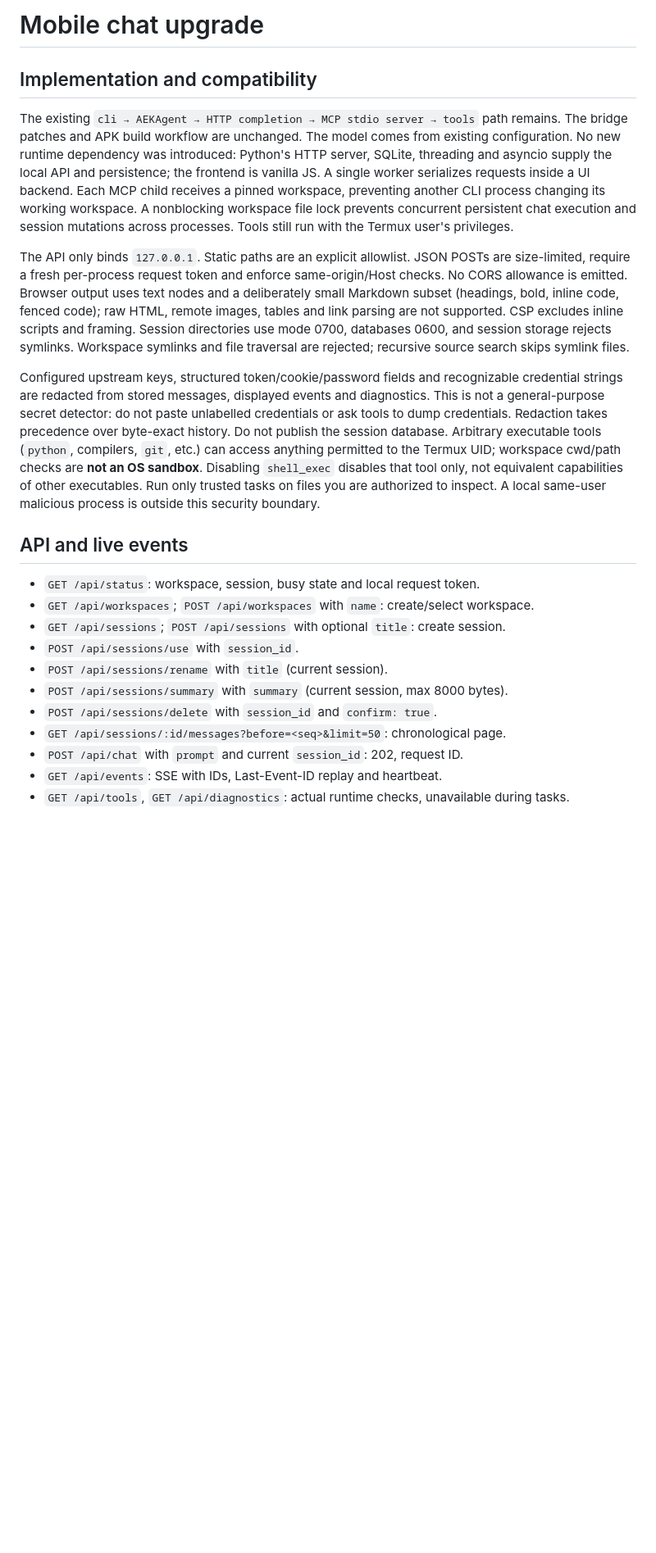
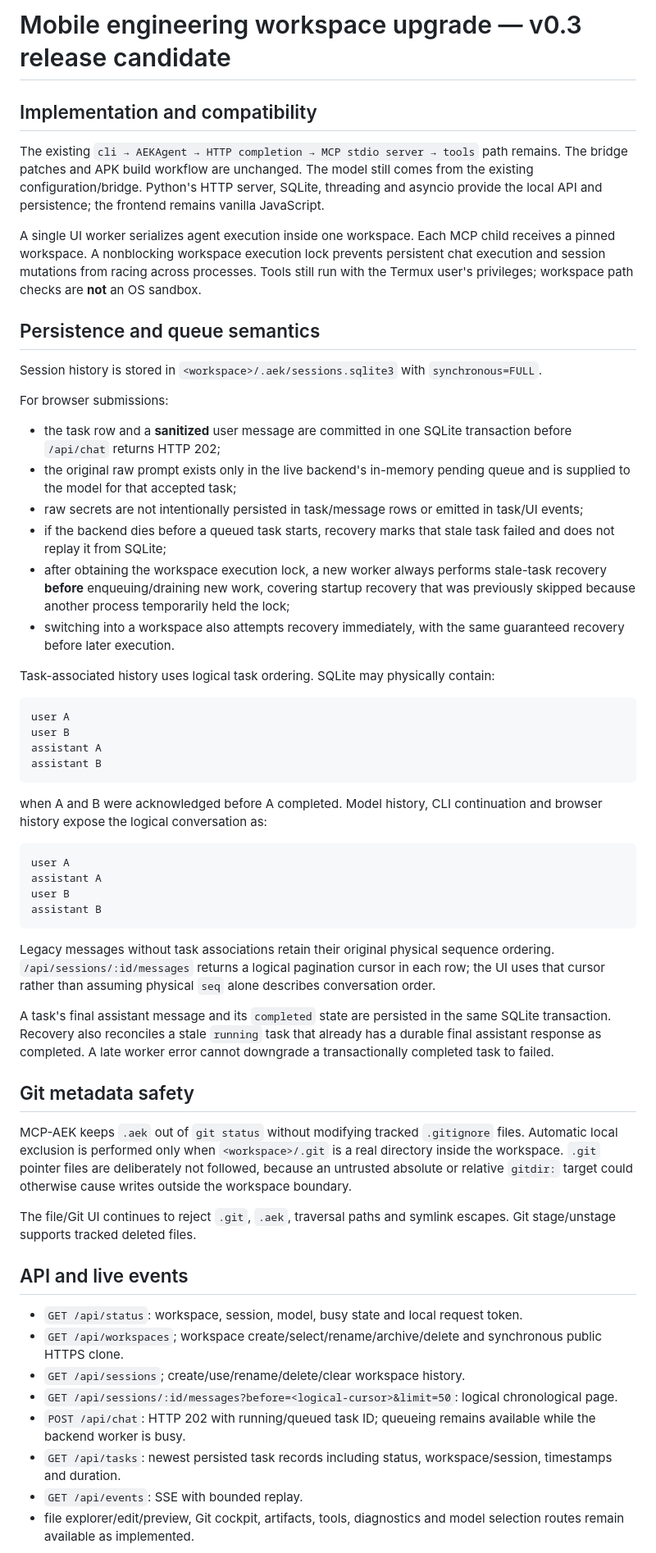
Before and after one commit to aekthai01/MCP-AEK, a Markdown page: docs/MOBILE_UPGRADE.md, the part around one of its changes. Shown at 82% size. Drawn GitHub-style; blank space fills up the shorter version.

````diff
--- a/docs/MOBILE_UPGRADE.md
+++ b/docs/MOBILE_UPGRADE.md
@@ -1,46 +1,60 @@
-# Mobile chat upgrade
+# Mobile engineering workspace upgrade — v0.3 release candidate
 
 ## Implementation and compatibility
 
-The existing `cli → AEKAgent → HTTP completion → MCP stdio server → tools` path remains.
-The bridge patches and APK build workflow are unchanged. The model comes from existing
-configuration. No new runtime dependency was introduced: Python's HTTP server, SQLite,
-threading and asyncio supply the local API and persistence; the frontend is vanilla JS.
-A single worker serializes requests inside a UI backend. Each MCP child receives a
-pinned workspace, preventing another CLI process changing its working workspace.
-A nonblocking workspace file lock prevents concurrent persistent chat execution and
-session mutations across processes. Tools still run with the Termux user's privileges.
+The existing `cli → AEKAgent → HTTP completion → MCP stdio server → tools` path remains. The bridge patches and APK build workflow are unchanged. The model still comes from the existing configuration/bridge. Python's HTTP server, SQLite, threading and asyncio provide the local API and persistence; the frontend remains vanilla JavaScript.
 
-The API only binds `127.0.0.1`. Static paths are an explicit allowlist. JSON POSTs are
-size-limited, require a fresh per-process request token and enforce same-origin/Host
-checks. No CORS allowance is emitted. Browser output uses text nodes and a deliberately
-small Markdown subset (headings, bold, inline code, fenced code); raw HTML, remote
-images, tables and link parsing are not supported. CSP excludes inline scripts and
-framing. Session directories use mode 0700, databases 0600, and session storage rejects
-symlinks. Workspace symlinks and file traversal are rejected; recursive source search
-skips symlink files.
+A single UI worker serializes agent execution inside one workspace. Each MCP child receives a pinned workspace. A nonblocking workspace execution lock prevents persistent chat execution and session mutations from racing across processes. Tools still run with the Termux user's privileges; workspace path checks are **not** an OS sandbox.
 
-Configured upstream keys, structured token/cookie/password fields and recognizable
-credential strings are redacted from stored messages, displayed events and diagnostics.
-This is not a general-purpose secret detector: do not paste unlabelled credentials or
-ask tools to dump credentials. Redaction takes precedence over byte-exact history.
-Do not publish the session database. Arbitrary executable tools (`python`, compilers,
-`git`, etc.) can access anything permitted to the Termux UID; workspace cwd/path checks
-are **not an OS sandbox**. Disabling `shell_exec` disables that tool only, not equivalent
-capabilities of other executables. Run only trusted tasks on files you are authorized
-to inspect. A local same-user malicious process is outside this security boundary.
+## Persistence and queue semantics
+
+Session history is stored in `<workspace>/.aek/sessions.sqlite3` with `synchronous=FULL`.
+
+For browser submissions:
+
+- the task row and a **sanitized** user message are committed in one SQLite transaction before `/api/chat` returns HTTP 202;
+- the original raw prompt exists only in the live backend's in-memory pending queue and is supplied to the model for that accepted task;
+- raw secrets are not intentionally persisted in task/message rows or emitted in task/UI events;
+- if the backend dies before a queued task starts, recovery marks that stale task failed and does not replay it from SQLite;
+- after obtaining the workspace execution lock, a new worker always performs stale-task recovery **before** enqueuing/draining new work, covering startup recovery that was previously skipped because another process temporarily held the lock;
+- switching into a workspace also attempts recovery immediately, with the same guaranteed recovery before later execution.
+
+Task-associated history uses logical task ordering. SQLite may physically contain:
+
+```text
+user A
+user B
+assistant A
+assistant B
+```
+
+when A and B were acknowledged before A completed. Model history, CLI continuation and browser history expose the logical conversation as:
+
+```text
+user A
+assistant A
+user B
+assistant B
+```
+
+Legacy messages without task associations retain their original physical sequence ordering. `/api/sessions/:id/messages` returns a logical pagination cursor in each row; the UI uses that cursor rather than assuming physical `seq` alone describes conversation order.
+
+A task's final assistant message and its `completed` state are persisted in the same SQLite transaction. Recovery also reconciles a stale `running` task that already has a durable final assistant response as completed. A late worker error cannot downgrade a transactionally completed task to failed.
+
+## Git metadata safety
+
+MCP-AEK keeps `.aek` out of `git status` without modifying tracked `.gitignore` files. Automatic local exclusion is performed only when `<workspace>/.git` is a real directory inside the workspace. `.git` pointer files are deliberately not followed, because an untrusted absolute or relative `gitdir:` target could otherwise cause writes outside the workspace boundary.
+
+The file/Git UI continues to reject `.git`, `.aek`, traversal paths and symlink escapes. Git stage/unstage supports tracked deleted files.
 
 ## API and live events
 
-- `GET /api/status`: workspace, session, busy state and local request token.
-- `GET /api/workspaces`; `POST /api/workspaces` with `name`: create/select workspace.
-- `GET /api/sessions`; `POST /api/sessions` with optional `title`: create session.
-- `POST /api/sessions/use` with `session_id`.
-- `POST /api/sessions/rename` with `title` (current session).
-- `POST /api/sessions/summary` with `summary` (current session, max 8000 bytes).
-- `POST /api/sessions/delete` with `session_id` and `confirm: true`.
-- `GET /api/sessions/:id/messages?before=<seq>&limit=50`: chronological page.
-- `POST /api/chat` with `prompt` and current `session_id`: 202, request ID.
-- `GET /api/events`: SSE with IDs, Last-Event-ID replay and heartbeat.
-- `GET /api/tools`, `GET /api/diagnostics`: actual runtime checks, unavailable during tasks.
+- `GET /api/status`: workspace, session, model, busy state and local request token.
+- `GET /api/workspaces`; workspace create/select/rename/archive/delete and synchronous public HTTPS clone.
+- `GET /api/sessions`; create/use/rename/delete/clear workspace history.
+- `GET /api/sessions/:id/messages?before=<logical-cursor>&limit=50`: logical chronological page.
+- `POST /api/chat`: HTTP 202 with running/queued task ID; queueing remains available while the backend worker is busy.
+- `GET /api/tasks`: newest persisted task records including status, workspace/session, timestamps and duration.
+- `GET /api/events`: SSE with bounded replay.
+- file explorer/edit/preview, Git cockpit, artifacts, tools, diagnostics and model selection routes remain available as implemented.
 
````
Also changed, not shown: other parts of docs/MOBILE_UPGRADE.md (+36 -100 lines).
